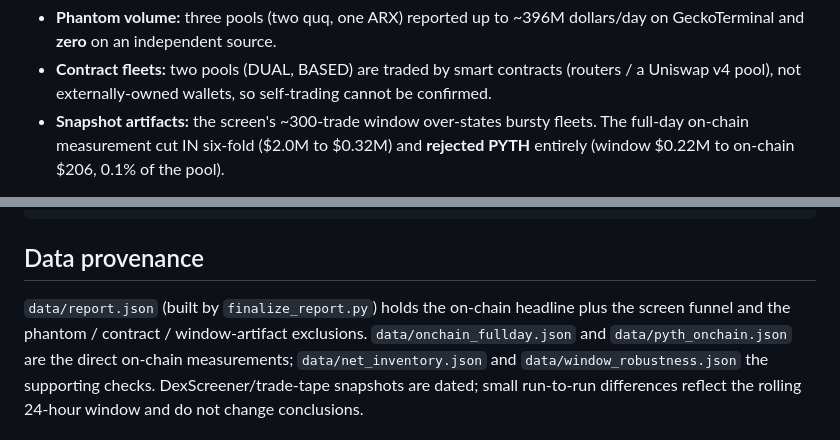
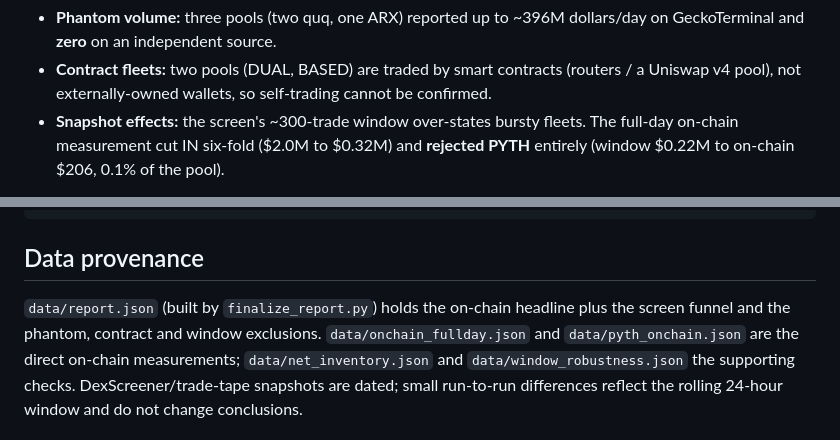
Before and after one commit to mkzung/dex-volume-integrity, a Markdown page: README.md, 2 parts joined by grey strips. GitHub-like rendering.

Commit message:
Anti-AI pass on the README
Spaced long dashes out, the strike-list words replaced, and any paragraph over
seven lines split, per ANTI_AI_WRITING.md. No claim or number changed.

```diff
--- a/README.md
+++ b/README.md
@@ -24,7 +24,7 @@ Three filters do the work, and each one removed something:
   GeckoTerminal and **zero** on an independent source.
 - **Contract fleets:** two pools (DUAL, BASED) are traded by smart contracts (routers /
   a Uniswap v4 pool), not externally-owned wallets, so self-trading cannot be confirmed.
-- **Snapshot artifacts:** the screen's ~300-trade window over-states bursty fleets. The
+- **Snapshot effects:** the screen's ~300-trade window over-states bursty fleets. The
   full-day on-chain measurement cut IN six-fold ($2.0M to $0.32M) and **rejected PYTH**
   entirely (window $0.22M to on-chain $206, 0.1% of the pool).
 
@@ -103,7 +103,7 @@ post/                the market-health post as a page bundle (index.md + figures
 ## Data provenance
 
 `data/report.json` (built by `finalize_report.py`) holds the on-chain headline plus the screen
-funnel and the phantom / contract / window-artifact exclusions. `data/onchain_fullday.json` and
+funnel and the phantom, contract and window exclusions. `data/onchain_fullday.json` and
 `data/pyth_onchain.json` are the direct on-chain measurements; `data/net_inventory.json` and
 `data/window_robustness.json` the supporting checks. DexScreener/trade-tape snapshots are dated;
 small run-to-run differences reflect the rolling 24-hour window and do not change conclusions.
```
